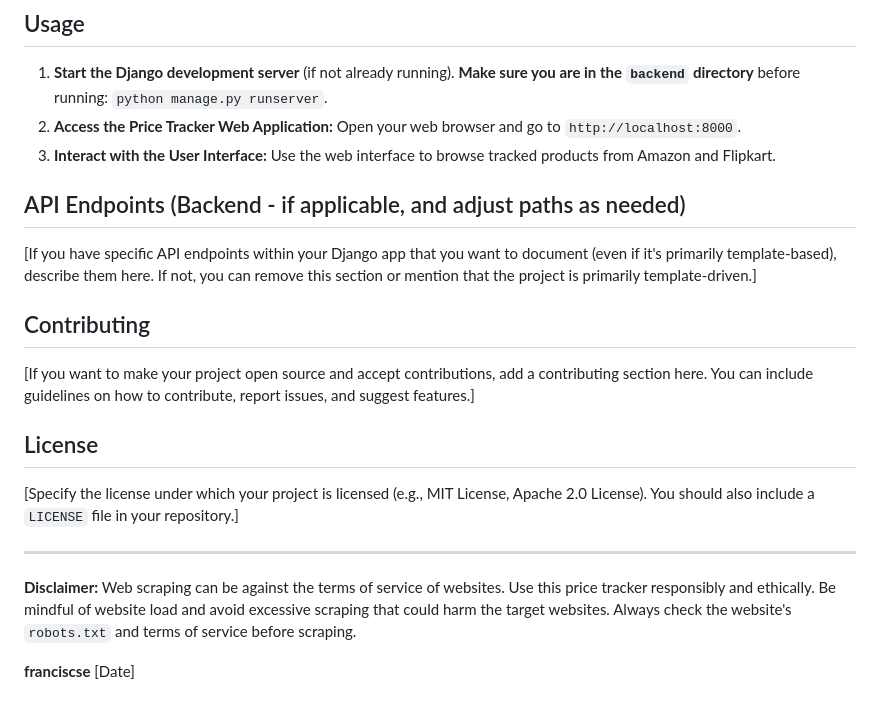
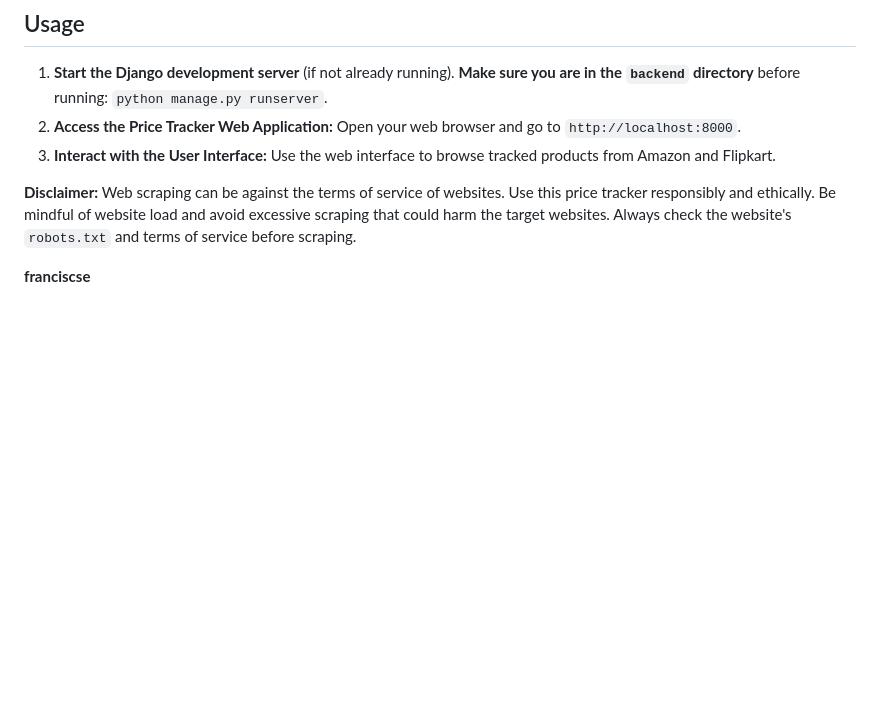
Before and after one commit to franciscse/Price-Tracker, a Markdown page: README.md, the part around the change. Drawn GitHub-style; blank space fills up the shorter version.

```diff
--- a/README.md
+++ b/README.md
@@ -107,21 +107,8 @@ For a visual guide on setting up and running this project, please refer to this
 2.  **Access the Price Tracker Web Application:** Open your web browser and go to `http://localhost:8000`.
 3.  **Interact with the User Interface:** Use the web interface to browse tracked products from Amazon and Flipkart.
 
-## API Endpoints (Backend - if applicable, and adjust paths as needed)
 
-[If you have specific API endpoints within your Django app that you want to document (even if it's primarily template-based), describe them here. If not, you can remove this section or mention that the project is primarily template-driven.]
-
-## Contributing
-
-[If you want to make your project open source and accept contributions, add a contributing section here. You can include guidelines on how to contribute, report issues, and suggest features.]
-
-## License
-
-[Specify the license under which your project is licensed (e.g., MIT License, Apache 2.0 License). You should also include a `LICENSE` file in your repository.]
-
------
 
 **Disclaimer:** Web scraping can be against the terms of service of websites. Use this price tracker responsibly and ethically. Be mindful of website load and avoid excessive scraping that could harm the target websites. Always check the website's `robots.txt` and terms of service before scraping.
 
 **franciscse**
-[Date]
```
